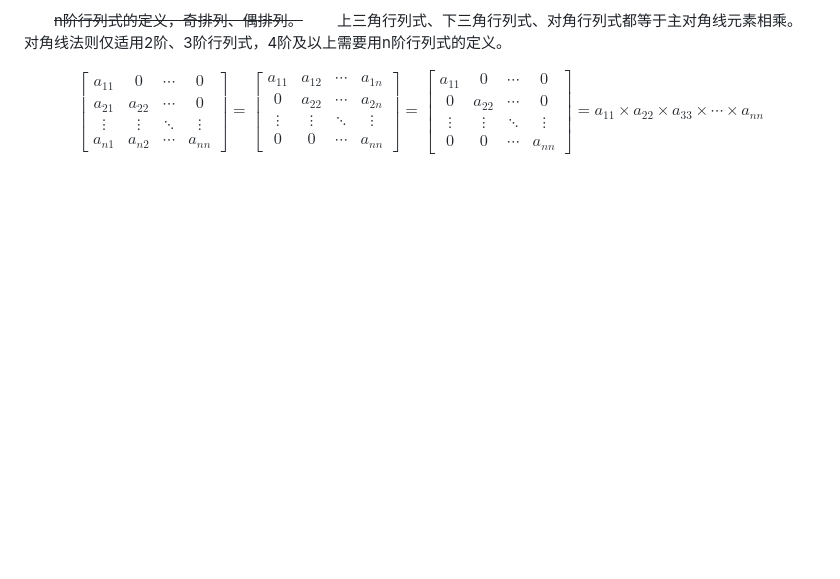
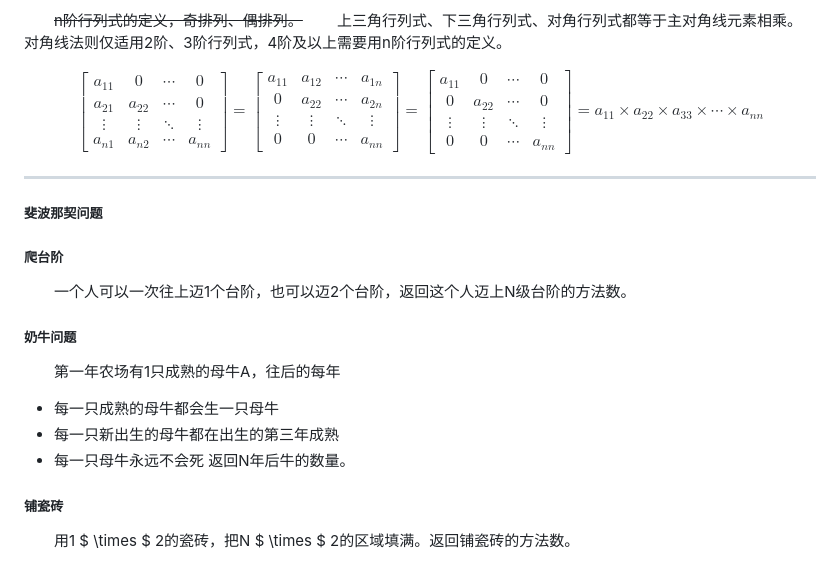
Before and after one commit to kn5886348135/goodserendipity, a Markdown page: DataStructuresAndAlgorithms/15、斐波那契.md, the part around the change. GitHub-like rendering; blank space fills up the shorter version.

```diff
--- a/DataStructuresAndAlgorithms/15、斐波那契.md
+++ b/DataStructuresAndAlgorithms/15、斐波那契.md
@@ -91,3 +91,24 @@ a_{11} & 0      & \cdots & 0 \\
 \vdots & \vdots & \ddots & \vdots \\
 0      & 0      & \cdots & a_{nn}
 \end{bmatrix} = a_{11} \times a_{22} \times a_{33} \times \cdots \times a_{nn} $$
+
+---
+
+##### 斐波那契问题
+
+##### 爬台阶
+
+&emsp;&emsp;一个人可以一次往上迈1个台阶，也可以迈2个台阶，返回这个人迈上N级台阶的方法数。
+
+##### 奶牛问题
+
+&emsp;&emsp;第一年农场有1只成熟的母牛A，往后的每年
+
+- 每一只成熟的母牛都会生一只母牛
+- 每一只新出生的母牛都在出生的第三年成熟
+- 每一只母牛永远不会死
+返回N年后牛的数量。
+
+##### 铺瓷砖
+
+&emsp;&emsp;用1 $ \times $ 2的瓷砖，把N $ \times $ 2的区域填满。返回铺瓷砖的方法数。
```
Also changed, not shown: DataStructuresAndAlgorithms/16、kmp.md (added, +116 -0 lines).
